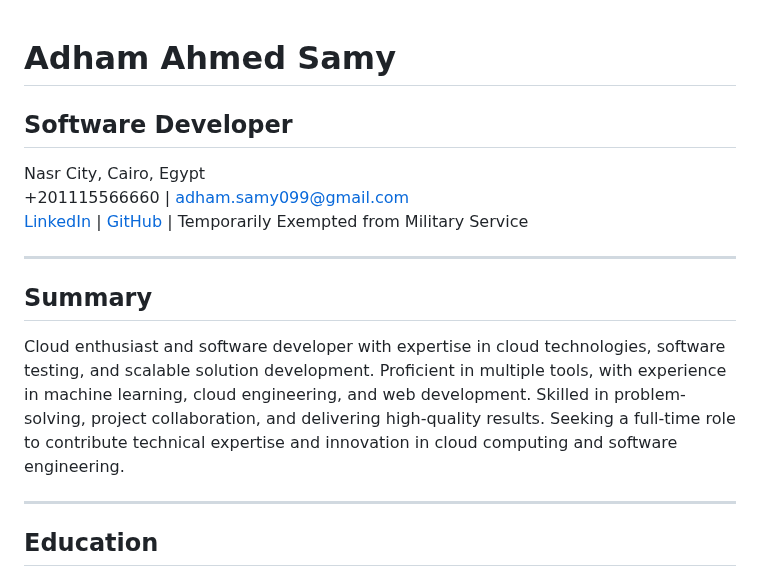
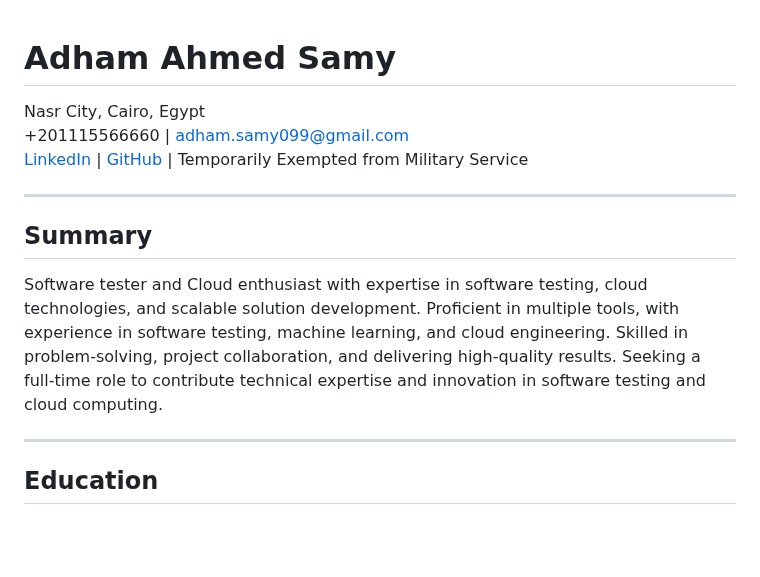
Before and after one commit to AdhamSamy58/AdhamSamy58.github.io, a Markdown page: index.md, the part around the change. Drawn GitHub-style; blank space fills up the shorter version.

```diff
--- a/index.md
+++ b/index.md
@@ -1,5 +1,4 @@
 # Adham Ahmed Samy
-## Software Developer
 Nasr City, Cairo, Egypt
 +201115566660 | [adham.samy099@gmail.com](mailto:adham.samy099@gmail.com)
 [LinkedIn](https://www.linkedin.com/in/adham-samy99/) | [GitHub](https://github.com/AdhamSamy58) | Temporarily Exempted from Military Service
@@ -7,7 +6,7 @@ Nasr City, Cairo, Egypt
 ---
 
 ## Summary
-Cloud enthusiast and software developer with expertise in cloud technologies, software testing, and scalable solution development. Proficient in multiple tools, with experience in machine learning, cloud engineering, and web development. Skilled in problem-solving, project collaboration, and delivering high-quality results. Seeking a full-time role to contribute technical expertise and innovation in cloud computing and software engineering.
+Software tester and Cloud enthusiast with expertise in software testing, cloud technologies, and scalable solution development. Proficient in multiple tools, with experience in software testing, machine learning, and cloud engineering. Skilled in problem-solving, project collaboration, and delivering high-quality results. Seeking a full-time role to contribute technical expertise and innovation in software testing and cloud computing.
 
 ---
 
```
